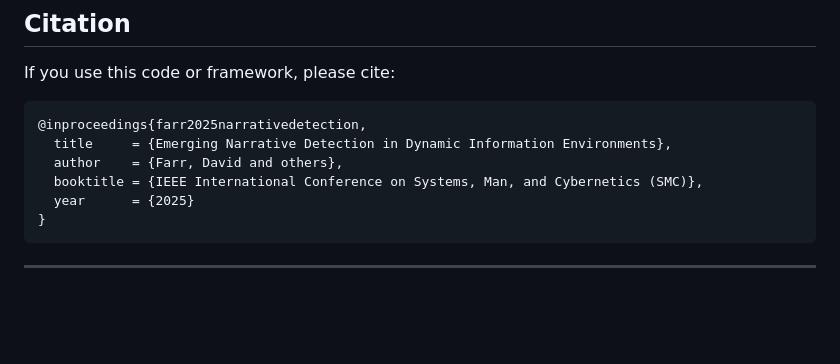
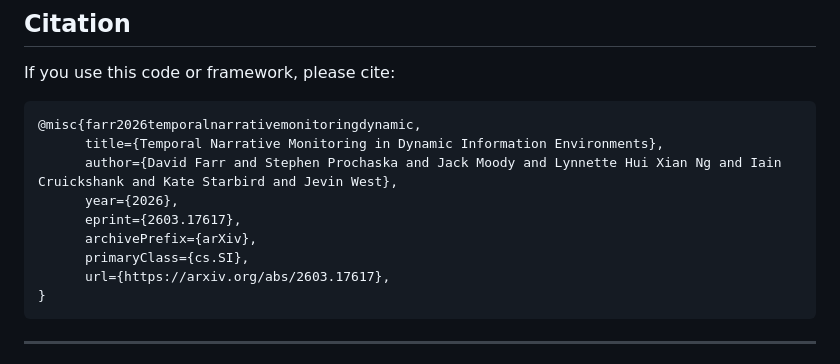
Before and after one commit to davidthfarr/sensemaking_project, a Markdown page: README.md, the part around the change. Rendered like a GitHub page; blank space fills up the shorter version.

````diff
--- a/README.md
+++ b/README.md
@@ -168,11 +168,14 @@ Tests cover cluster alignment logic and stance model output ranges. CUDA-depende
 If you use this code or framework, please cite:
 
 ```bibtex
-@inproceedings{farr2025narrativedetection,
-  title     = {Emerging Narrative Detection in Dynamic Information Environments},
-  author    = {Farr, David and others},
-  booktitle = {IEEE International Conference on Systems, Man, and Cybernetics (SMC)},
-  year      = {2025}
+@misc{farr2026temporalnarrativemonitoringdynamic,
+      title={Temporal Narrative Monitoring in Dynamic Information Environments},
+      author={David Farr and Stephen Prochaska and Jack Moody and Lynnette Hui Xian Ng and Iain Cruickshank and Kate Starbird and Jevin West},
+      year={2026},
+      eprint={2603.17617},
+      archivePrefix={arXiv},
+      primaryClass={cs.SI},
+      url={https://arxiv.org/abs/2603.17617},
 }
 ```
 
````
